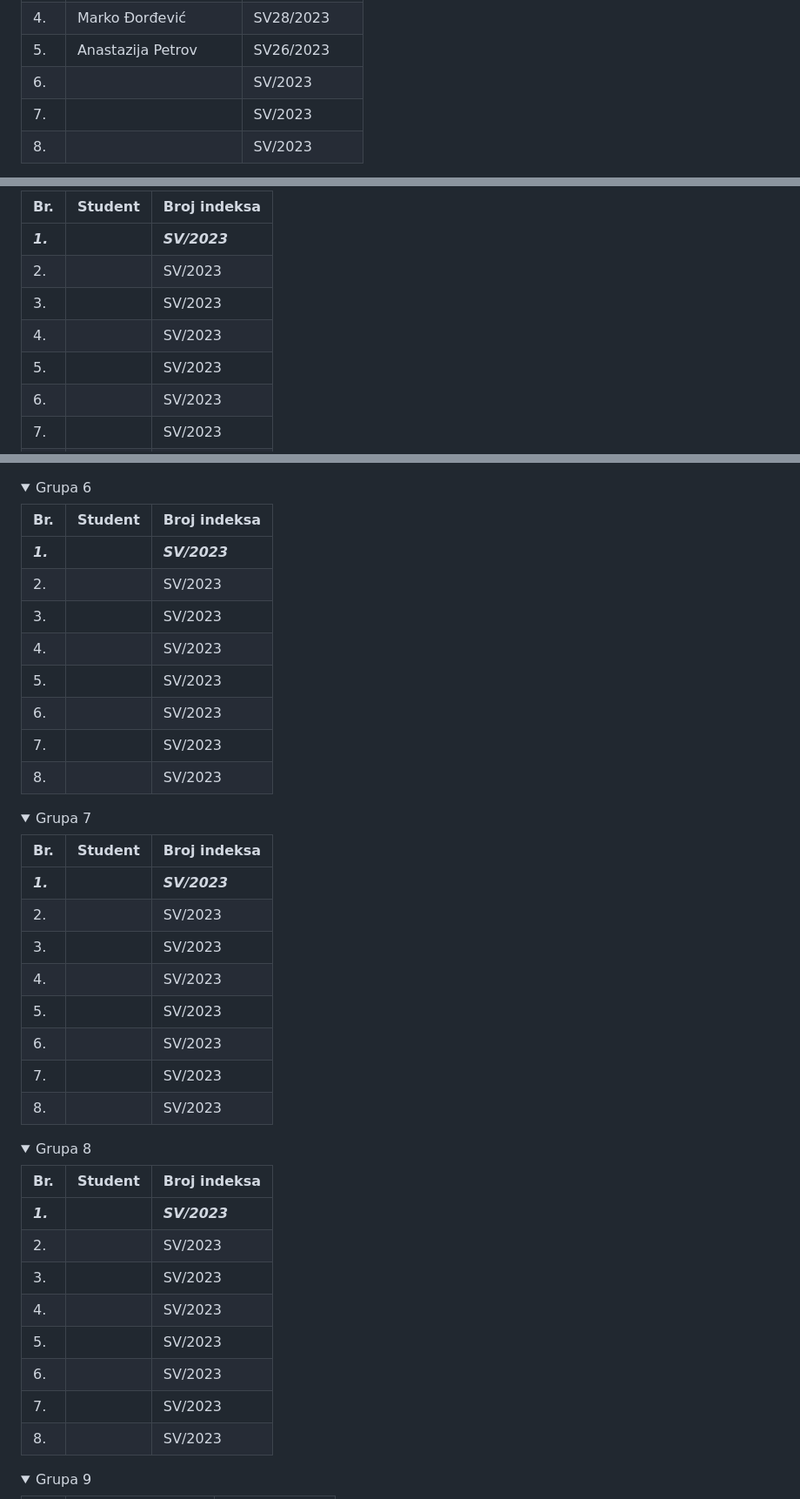
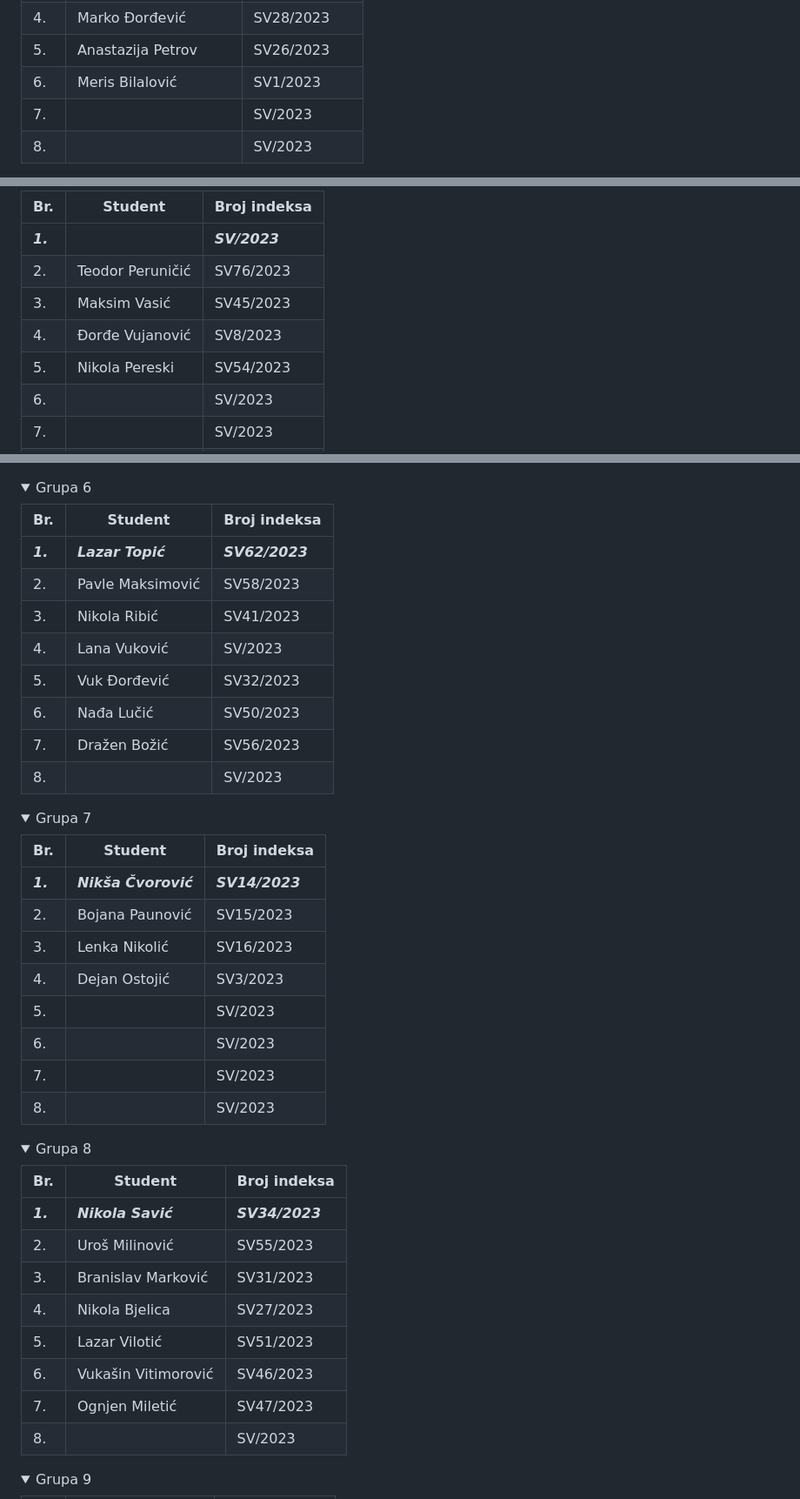
Before and after one commit to MihajloMilojevic/SV-DM-24, a Markdown page: README.md, 3 parts joined by grey strips. Shown at 87% size. GitHub-like rendering; folded sections open.

Commit message:
grupe nastavak

```diff
--- a/README.md
+++ b/README.md
@@ -101,8 +101,8 @@ Studenti su podeljeni u 10 grupa i to:
             </tr>
             <tr>
                 <td>6.</td>
-                <td></td>
-                <td>SV/2023</td>
+                <td>Meris Bilalović</td>
+                <td>SV1/2023</td>
             </tr>
             <tr>
                 <td>7.</td>
@@ -193,23 +193,23 @@ Studenti su podeljeni u 10 grupa i to:
             </tr>
             <tr>
                 <td>2.</td>
-                <td></td>
-                <td>SV/2023</td>
+                <td>Teodor Peruničić</td>
+                <td>SV76/2023</td>
             </tr>
             <tr>
                 <td>3.</td>
-                <td></td>
-                <td>SV/2023</td>
+                <td>Maksim Vasić</td>
+                <td>SV45/2023</td>
             </tr>
             <tr>
                 <td>4.</td>
-                <td></td>
-                <td>SV/2023</td>
+                <td>Đorđe Vujanović</td>
+                <td>SV8/2023</td>
             </tr>
             <tr>
                 <td>5.</td>
-                <td></td>
-                <td>SV/2023</td>
+                <td>Nikola Pereski</td>
+                <td>SV54/2023</td>
             </tr>
             <tr>
                 <td>6.</td>
@@ -300,38 +300,38 @@ Studenti su podeljeni u 10 grupa i to:
         </thead>
             <tr>
                 <td><b><i>1.</i></b></td>
-                <td><b><i></i></b></td>
-                <td><b><i>SV/2023</i></b></td>
+                <td><b><i>Lazar Topić</i></b></td>
+                <td><b><i>SV62/2023</i></b></td>
             </tr>
             <tr>
                 <td>2.</td>
-                <td></td>
-                <td>SV/2023</td>
+                <td>Pavle Maksimović</td>
+                <td>SV58/2023</td>
             </tr>
             <tr>
                 <td>3.</td>
-                <td></td>
-                <td>SV/2023</td>
+                <td>Nikola Ribić</td>
+                <td>SV41/2023</td>
             </tr>
             <tr>
                 <td>4.</td>
-                <td></td>
+                <td>Lana Vuković</td>
                 <td>SV/2023</td>
             </tr>
             <tr>
                 <td>5.</td>
-                <td></td>
-                <td>SV/2023</td>
+                <td>Vuk Đorđević</td>
+                <td>SV32/2023</td>
             </tr>
             <tr>
                 <td>6.</td>
-                <td></td>
-                <td>SV/2023</td>
+                <td>Nađa Lučić</td>
+                <td>SV50/2023</td>
             </tr>
             <tr>
                 <td>7.</td>
-                <td></td>
-                <td>SV/2023</td>
+                <td>Dražen Božić</td>
+                <td>SV56/2023</td>
             </tr>
             <tr>
                 <td>8.</td>
@@ -356,23 +356,23 @@ Studenti su podeljeni u 10 grupa i to:
         </thead>
             <tr>
                 <td><b><i>1.</i></b></td>
-                <td><b><i></i></b></td>
-                <td><b><i>SV/2023</i></b></td>
+                <td><b><i>Nikša Čvorović</i></b></td>
+                <td><b><i>SV14/2023</i></b></td>
             </tr>
             <tr>
                 <td>2.</td>
-                <td></td>
-                <td>SV/2023</td>
+                <td>Bojana Paunović</td>
+                <td>SV15/2023</td>
             </tr>
             <tr>
                 <td>3.</td>
-                <td></td>
-                <td>SV/2023</td>
+                <td>Lenka Nikolić</td>
+                <td>SV16/2023</td>
             </tr>
             <tr>
                 <td>4.</td>
-                <td></td>
-                <td>SV/2023</td>
+                <td>Dejan Ostojić</td>
+                <td>SV3/2023</td>
             </tr>
             <tr>
                 <td>5.</td>
@@ -412,38 +412,38 @@ Studenti su podeljeni u 10 grupa i to:
         </thead>
             <tr>
                 <td><b><i>1.</i></b></td>
-                <td><b><i></i></b></td>
-                <td><b><i>SV/2023</i></b></td>
+                <td><b><i>Nikola Savić</i></b></td>
+                <td><b><i>SV34/2023</i></b></td>
             </tr>
             <tr>
                 <td>2.</td>
-                <td></td>
-                <td>SV/2023</td>
+                <td>Uroš Milinović</td>
+                <td>SV55/2023</td>
             </tr>
             <tr>
                 <td>3.</td>
-                <td></td>
-                <td>SV/2023</td>
+                <td>Branislav Marković</td>
+                <td>SV31/2023</td>
             </tr>
             <tr>
                 <td>4.</td>
-                <td></td>
-                <td>SV/2023</td>
+                <td>Nikola Bjelica</td>
+                <td>SV27/2023</td>
             </tr>
             <tr>
                 <td>5.</td>
-                <td></td>
-                <td>SV/2023</td>
+                <td>Lazar Vilotić</td>
+                <td>SV51/2023</td>
             </tr>
             <tr>
                 <td>6.</td>
-                <td></td>
-                <td>SV/2023</td>
+                <td>Vukašin Vitimorović</td>
+                <td>SV46/2023</td>
             </tr>
             <tr>
                 <td>7.</td>
-                <td></td>
-                <td>SV/2023</td>
+                <td>Ognjen Miletić</td>
+                <td>SV47/2023</td>
             </tr>
             <tr>
                 <td>8.</td>
```
Also changed, not shown: other parts of README.md (+2 -2 lines).
